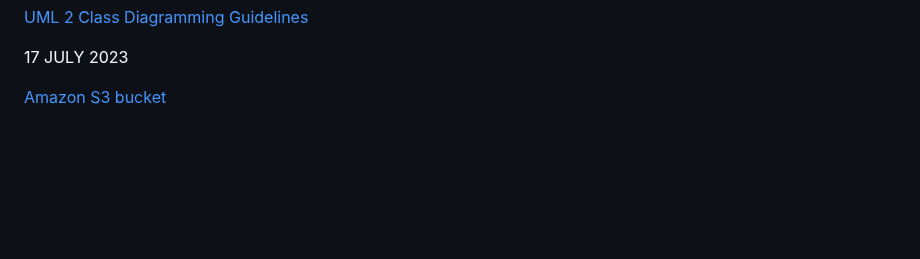
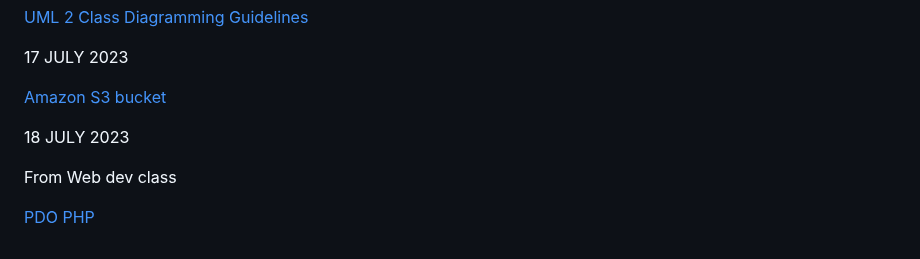
Before and after one commit to iuru2522/css-layout-test, a Markdown page: README.md, the part around the change. Drawn GitHub-style; blank space fills up the shorter version.

```diff
--- a/README.md
+++ b/README.md
@@ -167,3 +167,10 @@ From Software Design Class
 17 JULY 2023
 
 [Amazon S3 bucket](https://aws.amazon.com/s3/)
+
+
+18 JULY 2023
+
+From Web dev class
+
+[PDO PHP](https://www.php.net/manual/en/book.pdo.php)
```
